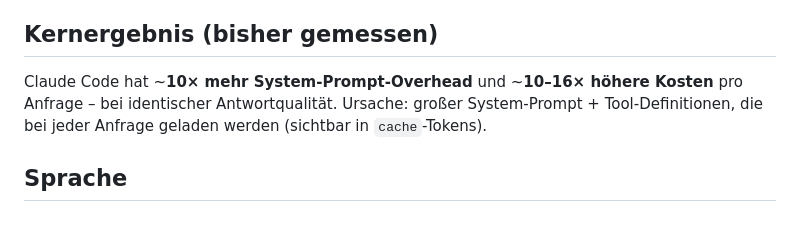
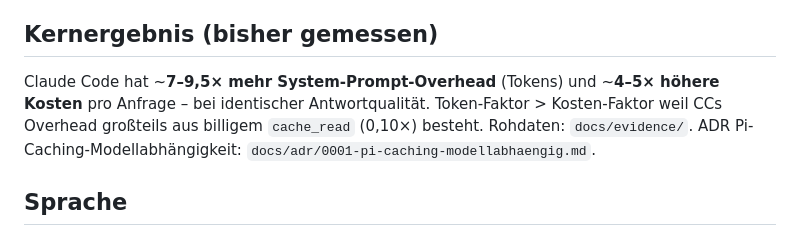
Before and after one commit to Schnoitzel/token-benchmark, a Markdown page: AGENTS.md, the part around one of its changes. GitHub-like rendering.

```diff
--- a/AGENTS.md
+++ b/AGENTS.md
@@ -10,9 +10,10 @@ Zusätzlich wird die **Antwortqualität** verglichen (Antworten beider Harnesses
 werden nebeneinander gespeichert).
 
 ## Kernergebnis (bisher gemessen)
-Claude Code hat ~**10× mehr System-Prompt-Overhead** und ~**10–16× höhere Kosten**
-pro Anfrage – bei identischer Antwortqualität. Ursache: großer System-Prompt +
-Tool-Definitionen, die bei jeder Anfrage geladen werden (sichtbar in `cache`-Tokens).
+Claude Code hat ~**7–9,5× mehr System-Prompt-Overhead** (Tokens) und ~**4–5× höhere Kosten**
+pro Anfrage – bei identischer Antwortqualität. Token-Faktor > Kosten-Faktor weil CCs Overhead
+großteils aus billigem `cache_read` (0,10×) besteht. Rohdaten: `docs/evidence/`.
+ADR Pi-Caching-Modellabhängigkeit: `docs/adr/0001-pi-caching-modellabhaengig.md`.
 
 ## Sprache
 Mit dem Nutzer immer **auf Deutsch** kommunizieren. Code-Kommentare ebenfalls
```
Also changed, not shown: other parts of AGENTS.md (+25 -12 lines), CLAUDE.md (added, +73 -0 lines), docs/adr/0001-pi-caching-modellabhaengig.md (added, +42 -0 lines).
